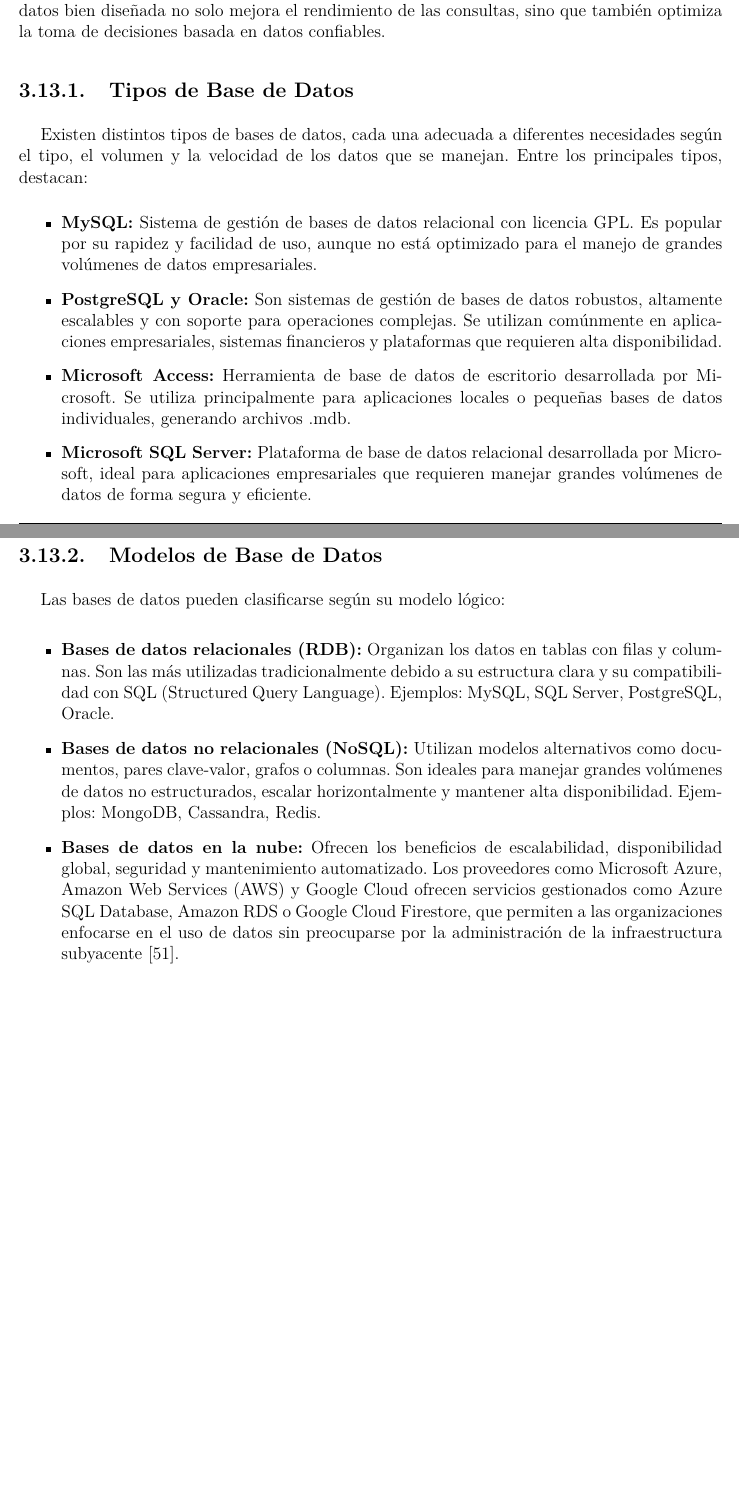
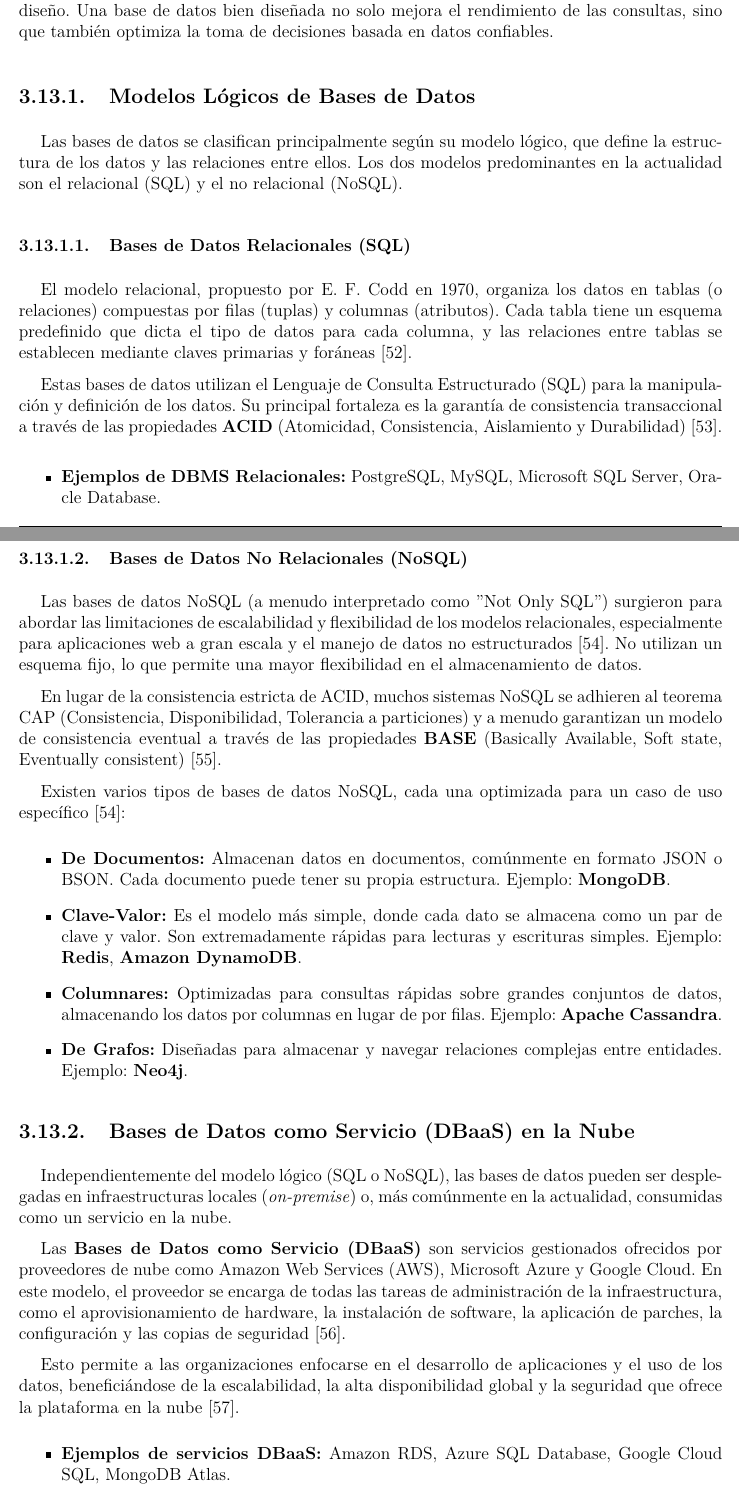
Before and after one commit to AlfredoDompablo/Proyecto-terminal, a LaTeX thesis (main.tex, which reads Documento/6-Marco teorico.tex): two parts of pages 48 and 49 of 122, joined at a grey line, cut so that both start at the same text. Compiled offline with pdfLaTeX; an older LaTeX class or package is replaced by its successor.

Commit message:
refactor(marco teorico) reestructura seccion de bases de datos

```diff
--- a/Documento/6-Marco teorico.tex
+++ b/Documento/6-Marco teorico.tex
@@ -650,38 +651,37 @@ Una base de datos o banco de datos, también conocida como DB (Database), BBDD o
 
-Además de almacenar datos, las bases de datos también permiten mantener la integridad y la consistencia de los mismos mediante restricciones y reglas definidas en su diseño. Una base de datos bien diseñada no solo mejora el rendimiento de las consultas, sino que también optimiza la toma de decisiones basada en datos confiables.
+Además de almacenar datos, un DBMS robusto garantiza la \textbf{integridad} y \textbf{consistencia} de los datos mediante la aplicación de un conjunto de reglas y restricciones definidas en su diseño. Una base de datos bien diseñada no solo mejora el rendimiento de las consultas, sino que también optimiza la toma de decisiones basada en datos confiables.
 
-\subsection{Tipos de Base de Datos}
+\subsection{Modelos Lógicos de Bases de Datos}
+\label{subsec:modelos_logicos_db}
 
-Existen distintos tipos de bases de datos, cada una adecuada a diferentes necesidades según el tipo, el volumen y la velocidad de los datos que se manejan. Entre los principales tipos, destacan:
+Las bases de datos se clasifican principalmente según su modelo lógico, que define la estructura de los datos y las relaciones entre ellos. Los dos modelos predominantes en la actualidad son el relacional (SQL) y el no relacional (NoSQL).
 
+\subsubsection{Bases de Datos Relacionales (SQL)}
+El modelo relacional, propuesto por E. F. Codd en 1970, organiza los datos en tablas (o relaciones) compuestas por filas (tuplas) y columnas (atributos). Cada tabla tiene un esquema predefinido que dicta el tipo de datos para cada columna, y las relaciones entre tablas se establecen mediante claves primarias y foráneas \cite{oracle2024sql}.
+
+Estas bases de datos utilizan el Lenguaje de Consulta Estructurado (SQL) para la manipulación y definición de los datos. Su principal fortaleza es la garantía de consistencia transaccional a través de las propiedades \textbf{ACID} (Atomicidad, Consistencia, Aislamiento y Durabilidad) \cite{oracle2024acid}.
 \begin{itemize}
-    \item \textbf{MySQL:} Sistema de gestión de bases de datos relacional con licencia GPL. Es popular por su rapidez y facilidad de uso, aunque no está optimizado para el manejo de grandes volúmenes de datos empresariales.
-
-    \item \textbf{PostgreSQL y Oracle:} Son sistemas de gestión de bases de datos robustos, altamente escalables y con soporte para operaciones complejas. Se utilizan comúnmente en aplicaciones empresariales, sistemas financieros y plataformas que requieren alta disponibilidad.
-
-    \item \textbf{Microsoft Access:} Herramienta de base de datos de escritorio desarrollada por Microsoft. Se utiliza principalmente para aplicaciones locales o pequeñas bases de datos individuales, generando archivos .mdb.
-
-    \item \textbf{Microsoft SQL Server:} Plataforma de base de datos relacional desarrollada por Microsoft, ideal para aplicaciones empresariales que requieren manejar grandes volúmenes de datos de forma segura y eficiente.
+    \item \textbf{Ejemplos de DBMS Relacionales:} PostgreSQL, MySQL, Microsoft SQL Server, Oracle Database.
 \end{itemize}
 
-\subsection{Modelos de Base de Datos}
+\subsubsection{Bases de Datos No Relacionales (NoSQL)}
+Las bases de datos NoSQL (a menudo interpretado como "Not Only SQL") surgieron para abordar las limitaciones de escalabilidad y flexibilidad de los modelos relacionales, especialmente para aplicaciones web a gran escala y el manejo de datos no estructurados \cite{aws2024nosql}. No utilizan un esquema fijo, lo que permite una mayor flexibilidad en el almacenamiento de datos.
 
-Las bases de datos pueden clasificarse según su modelo lógico:
+En lugar de la consistencia estricta de ACID, muchos sistemas NoSQL se adhieren al teorema CAP (Consistencia, Disponibilidad, Tolerancia a particiones) y a menudo garantizan un modelo de consistencia eventual a través de las propiedades \textbf{BASE} (Basically Available, Soft state, Eventually consistent) \cite{mongodb2024sqlvsnosql}.
 
+Existen varios tipos de bases de datos NoSQL, cada una optimizada para un caso de uso específico \cite{aws2024nosql}:
 \begin{itemize}
-    \item \textbf{Bases de datos relacionales (RDB):} Organizan los datos en tablas con filas y columnas. Son las más utilizadas tradicionalmente debido a su estructura clara y su compatibilidad con SQL (Structured Query Language). Ejemplos: MySQL, SQL Server, PostgreSQL, Oracle.
-
-    \item \textbf{Bases de datos no relacionales (NoSQL):} Utilizan modelos alternativos como documentos, pares clave-valor, grafos o columnas. Son ideales para manejar grandes volúmenes de datos no estructurados, escalar horizontalmente y mantener alta disponibilidad. Ejemplos: MongoDB, Cassandra, Redis.
-
-    \item \textbf{Bases de datos en la nube:} Ofrecen los beneficios de escalabilidad, disponibilidad global, seguridad y mantenimiento automatizado. Los proveedores como Microsoft Azure, Amazon Web Services (AWS) y Google Cloud ofrecen servicios gestionados como Azure SQL Database, Amazon RDS o Google Cloud Firestore, que permiten a las organizaciones enfocarse en el uso de datos sin preocuparse por la administración de la infraestructura subyacente  \cite{azureBD}.
+    \item \textbf{De Documentos:} Almacenan datos en documentos, comúnmente en formato JSON o BSON. Cada documento puede tener su propia estructura. Ejemplo: \textbf{MongoDB}.
+    \item \textbf{Clave-Valor:} Es el modelo más simple, donde cada dato se almacena como un par de clave y valor. Son extremadamente rápidas para lecturas y escrituras simples. Ejemplo: \textbf{Redis}, \textbf{Amazon DynamoDB}.
+    \item \textbf{Columnares:} Optimizadas para consultas rápidas sobre grandes conjuntos de datos, almacenando los datos por columnas en lugar de por filas. Ejemplo: \textbf{Apache Cassandra}.
+    \item \textbf{De Grafos:} Diseñadas para almacenar y navegar relaciones complejas entre entidades. Ejemplo: \textbf{Neo4j}.
 \end{itemize}
 
-\begin{comment}
-    %\subsection*{Importancia de las Bases de Datos}
+\subsection{Bases de Datos como Servicio (DBaaS) en la Nube}
+\label{subsec:dbaas}
 
-La base de datos es indispensable para almacenar y organizar los datos recopilados de manera estructurada. Esto permite gestionar grandes volúmenes de información, facilitando su consulta y análisis posterior. Una base de datos bien diseñada asegura la integridad, confiabilidad y accesibilidad de los datos para los usuarios, mejorando la experiencia de monitoreo y toma de decisiones.
+Independientemente del modelo lógico (SQL o NoSQL), las bases de datos pueden ser desplegadas en infraestructuras locales (\textit{on-premise}) o, más comúnmente en la actualidad, consumidas como un servicio en la nube.
 
-En aplicaciones modernas, como sistemas de monitoreo ambiental, redes de sensores o inteligencia artificial, las bases de datos no solo almacenan los datos, sino que permiten analizarlos en tiempo real y escalar según sea necesario, especialmente cuando se utilizan servicios en la nube.
-\end{comment}
+Las \textbf{Bases de Datos como Servicio (DBaaS)} son servicios gestionados ofrecidos por proveedores de nube como Amazon Web Services (AWS), Microsoft Azure y Google Cloud. En este modelo, el proveedor se encarga de todas las tareas de administración de la infraestructura, como el aprovisionamiento de hardware, la instalación de software, la aplicación de parches, la configuración y las copias de seguridad \cite{azure2024dbaas}.
 
-\begin{comment}
+Esto permite a las organizaciones enfocarse en el desarrollo de aplicaciones y el uso de los datos, beneficiándose de la escalabilidad, la alta disponibilidad global y la seguridad que ofrece la plataforma en la nube \cite{amazon2024rds}.
@@ -716,4 +688,3 @@ donde:
 \begin{itemize}
-    \item \(KM\): altura del metacentro respecto al fondo de referencia,
-    \item \(KG\): altura del centro de gravedad del sistema.
+    \item \textbf{Ejemplos de servicios DBaaS:} Amazon RDS, Azure SQL Database, Google Cloud SQL, MongoDB Atlas.
 \end{itemize}
```
Also changed, not shown: Documento/9-Análisis.tex (+0 -3 lines), Documento/6-Marco teorico.tex (68 more changed lines).
